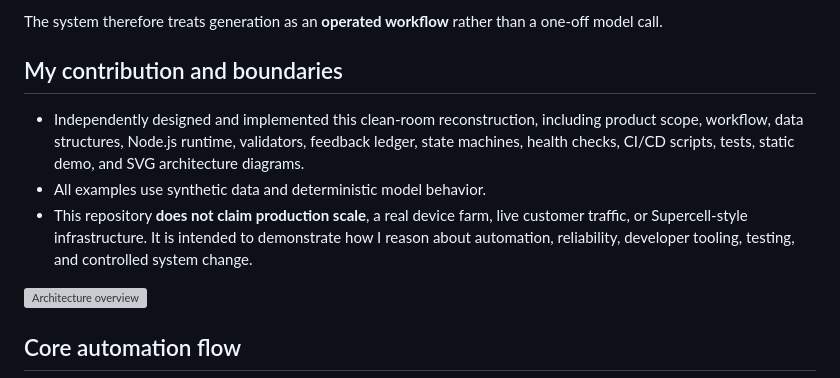
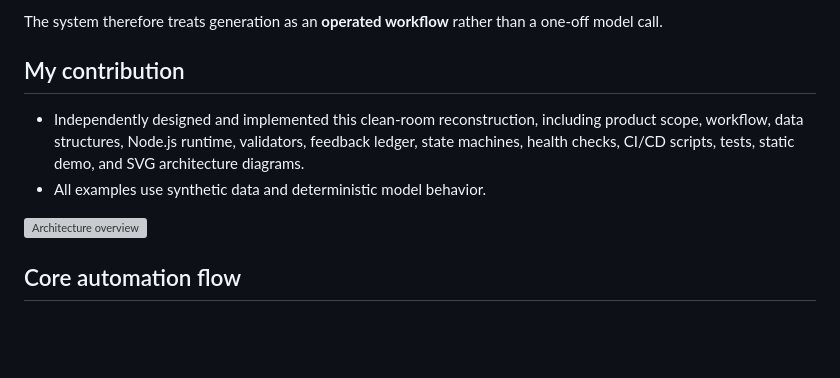
Before and after one commit to l92901468-ui/ai-interactive-story-workflow, a Markdown page: README.md, the part around the change. GitHub-like rendering; blank space fills up the shorter version; grey boxes are pictures that could not be loaded.

Commit message:
Remove defensive framing from README

```diff
--- a/README.md
+++ b/README.md
@@ -39,11 +39,10 @@ The original domain is interactive narrative, but the engineering problems are g
 
 The system therefore treats generation as an **operated workflow** rather than a one-off model call.
 
-## My contribution and boundaries
+## My contribution
 
 - Independently designed and implemented this clean-room reconstruction, including product scope, workflow, data structures, Node.js runtime, validators, feedback ledger, state machines, health checks, CI/CD scripts, tests, static demo, and SVG architecture diagrams.
 - All examples use synthetic data and deterministic model behavior.
-- This repository **does not claim production scale**, a real device farm, live customer traffic, or Supercell-style infrastructure. It is intended to demonstrate how I reason about automation, reliability, developer tooling, testing, and controlled system change.
 
 ![Architecture overview](docs/images/architecture.svg)
 
```
